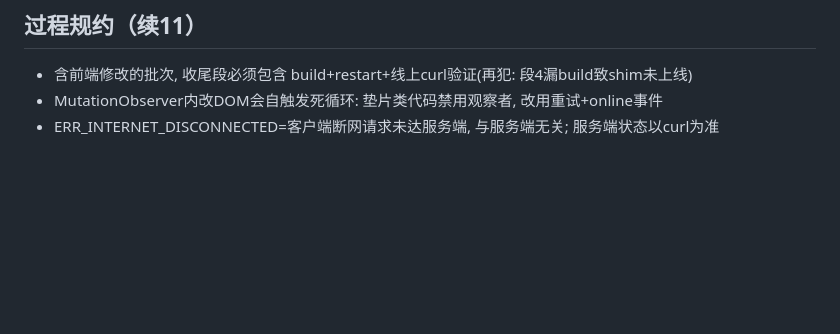
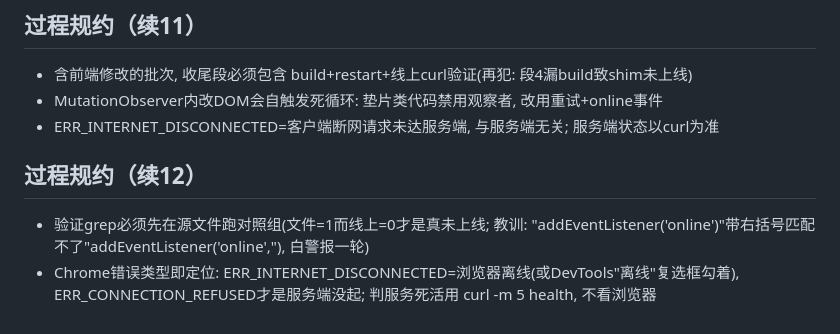
Before and after one commit to donglingjiu/nebula-tools, a Markdown page: todo.md, the part around the change. GitHub-like rendering; blank space fills up the shorter version.

Commit message:
docs(stage5-3h): 规约续12(验证grep对照组原则; Chrome错误类型定位法)

```diff
--- a/todo.md
+++ b/todo.md
@@ -107,3 +107,7 @@
 - 含前端修改的批次, 收尾段必须包含 build+restart+线上curl验证(再犯: 段4漏build致shim未上线)
 - MutationObserver内改DOM会自触发死循环: 垫片类代码禁用观察者, 改用重试+online事件
 - ERR_INTERNET_DISCONNECTED=客户端断网请求未达服务端, 与服务端无关; 服务端状态以curl为准
+
+## 过程规约（续12）
+- 验证grep必须先在源文件跑对照组(文件=1而线上=0才是真未上线; 教训: "addEventListener('online')"带右括号匹配不了"addEventListener('online',"), 白警报一轮)
+- Chrome错误类型即定位: ERR_INTERNET_DISCONNECTED=浏览器离线(或DevTools"离线"复选框勾着), ERR_CONNECTION_REFUSED才是服务端没起; 判服务死活用 curl -m 5 health, 不看浏览器
```
